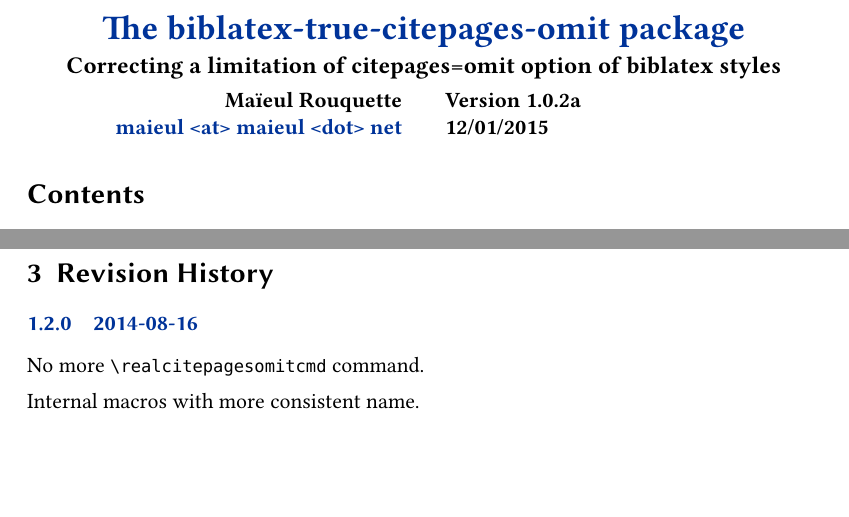
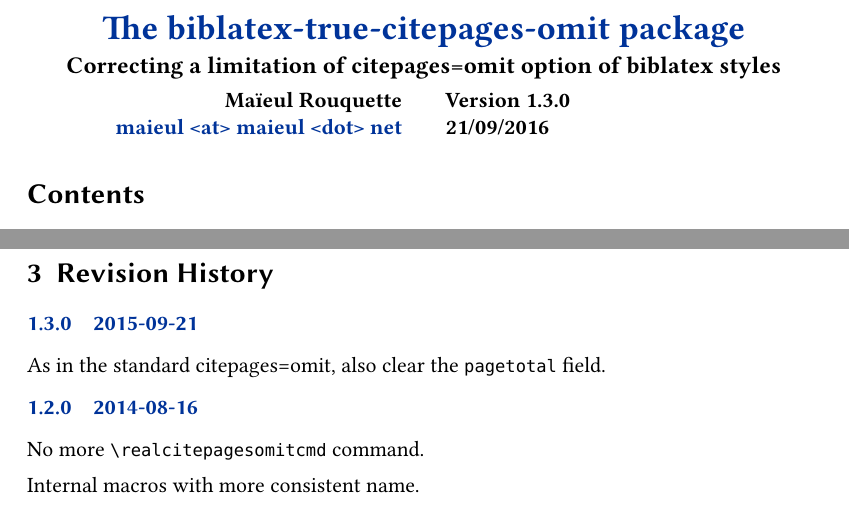
Before and after one commit to maieul/biblatex-true-citepages-omit, a LaTeX document (biblatex-true-citepages-omit.tex, which reads biblatex-true-citepages-omit.sty): two parts of pages 1 and 3 of 3, joined at a grey line, cut so that both start at the same text, the shorter picture padded with empty space. Compiled offline with XeLaTeX.

Commit message:
faire aussi sur le champ pagetotal

```diff
--- a/biblatex-true-citepages-omit.sty
+++ b/biblatex-true-citepages-omit.sty
@@ -15,7 +15,7 @@
 % This work consists of the file biblatex-real-citepages-omit.sty
 
 \NeedsTeXFormat{LaTeX2e}
-\ProvidesPackage{biblatex-true-citepages-omit}[2015/12/01 v1.2.0a real run of citepages=omit for biblatex]
+\ProvidesPackage{biblatex-true-citepages-omit}[2016/09/21 v1.3.0 real run of citepages=omit for biblatex]%
 \RequirePackage{xstring}
 
 \AtEveryCitekey{%
@@ -24,11 +24,24 @@
 
 \newbibmacro{true-citepages-omit}{%
 	\iffieldundef{postnote}{}{%
-		\IfBeginWith{\noexpand\csfield{postnote}}{\pno}{\clearfield{pages}}{%
-		\IfBeginWith{\noexpand\csfield{postnote}}{\ppno}{\clearfield{pages}}{}}%
+		\IfBeginWith{\noexpand\csfield{postnote}}{\pno}%
+		  {%
+		  \usebibmacro{true-citepages-omit:clear}%
+		  }{%
+		  \IfBeginWith{\noexpand\csfield{postnote}}{\ppno}%
+		    {%
+		    \usebibmacro{true-citepages-omit:clear}%
+		    }%
+		    {%
+		    }%
+		  }%
 	}%
 }%
 
+\newbibmacro{true-citepages-omit:clear}{%
+ \clearfield{pages}%
+ \clearfield{pagetotal}%
+}%
 
 %%% Kept for backward compatibility. No more needed.
 \newcommand{\realcitepagesomitcmd}[1]{\ifcsdef{#1}{\expandafter\robustify\csname#1\endcsname}{}}
--- a/biblatex-true-citepages-omit.tex
+++ b/biblatex-true-citepages-omit.tex
@@ -26,8 +26,8 @@
 	email={maieul <at> maieul <dot> net},
 	author={Maïeul Rouquette},
 	title={The biblatex-true-citepages-omit package},
-	revision={1.0.2a},
-	date={12/01/2015},
+	revision={1.3.0},
+	date={21/09/2016},
 	url={https://github.com/maieul/biblatex-true-citepages-omit}}
 % Hyphen
 \hyphenation{Ma-de-lei-ne}
@@ -115,6 +115,10 @@
 \begin{changelog}
 
 
+\begin{release}{1.3.0}{2015-09-21}
+ \item As in the standard citepages=omit, also clear the \bibfield{pagetotal} field.
+\end{release}
+
 \begin{release}{1.2.0}{2014-08-16}
 \item No more \cs{realcitepagesomitcmd} command.
 \item Internal macros with more consistent name.
```
